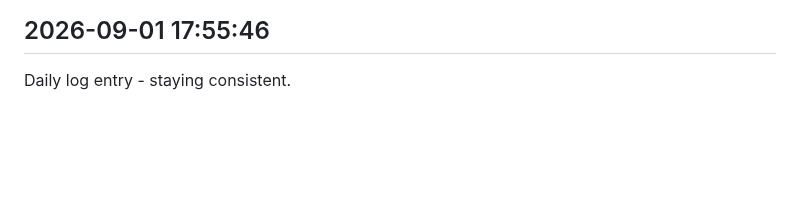
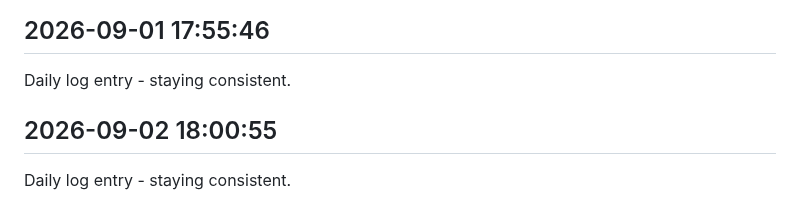
Before and after one commit to Rishi-212005/Library-Seat-Management-System, a Markdown page: journal.md, the part around the change. GitHub-like rendering; blank space fills up the shorter version.

Commit message:
daily update 2026-09-02

```diff
--- a/journal.md
+++ b/journal.md
@@ -190,3 +190,6 @@ Daily log entry - staying consistent.
 
 ## 2026-09-01 17:55:46
 Daily log entry - staying consistent.
+
+## 2026-09-02 18:00:55
+Daily log entry - staying consistent.
```
